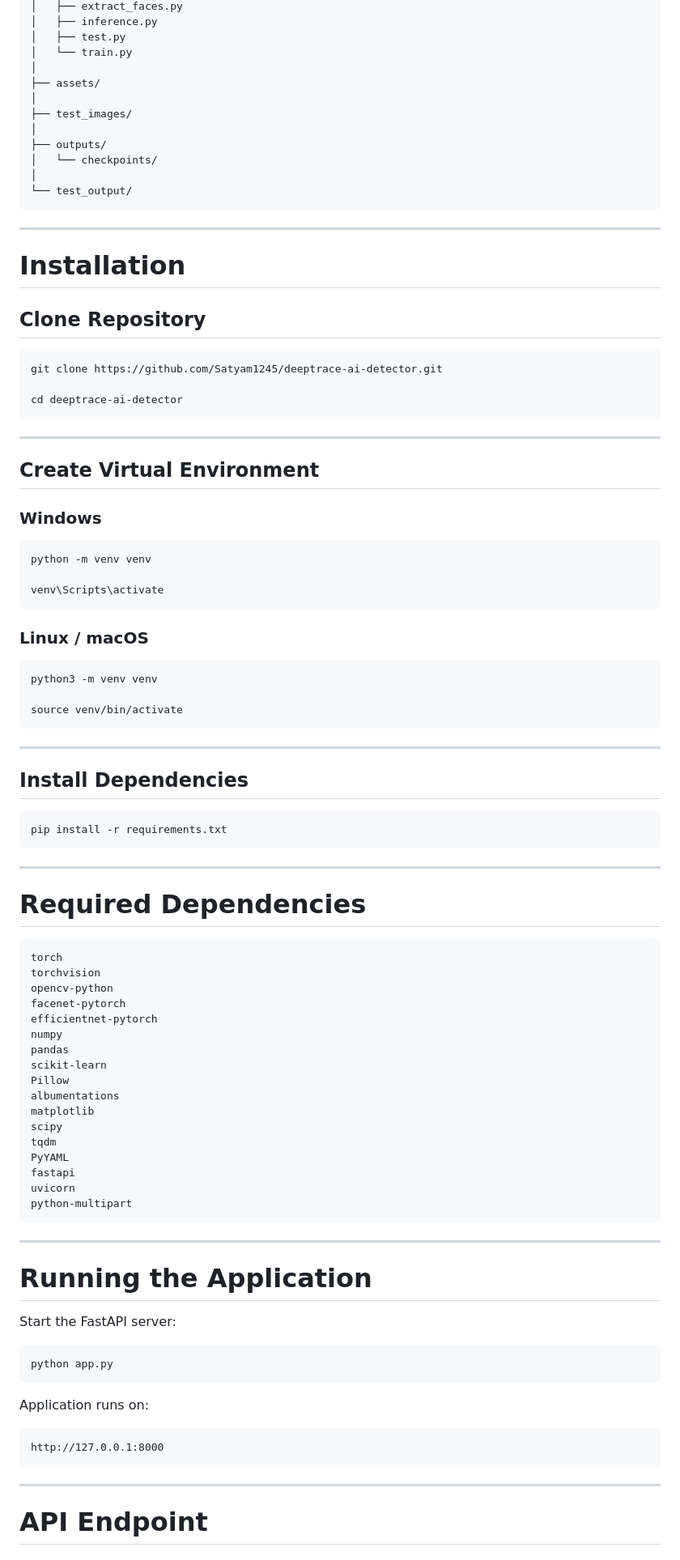
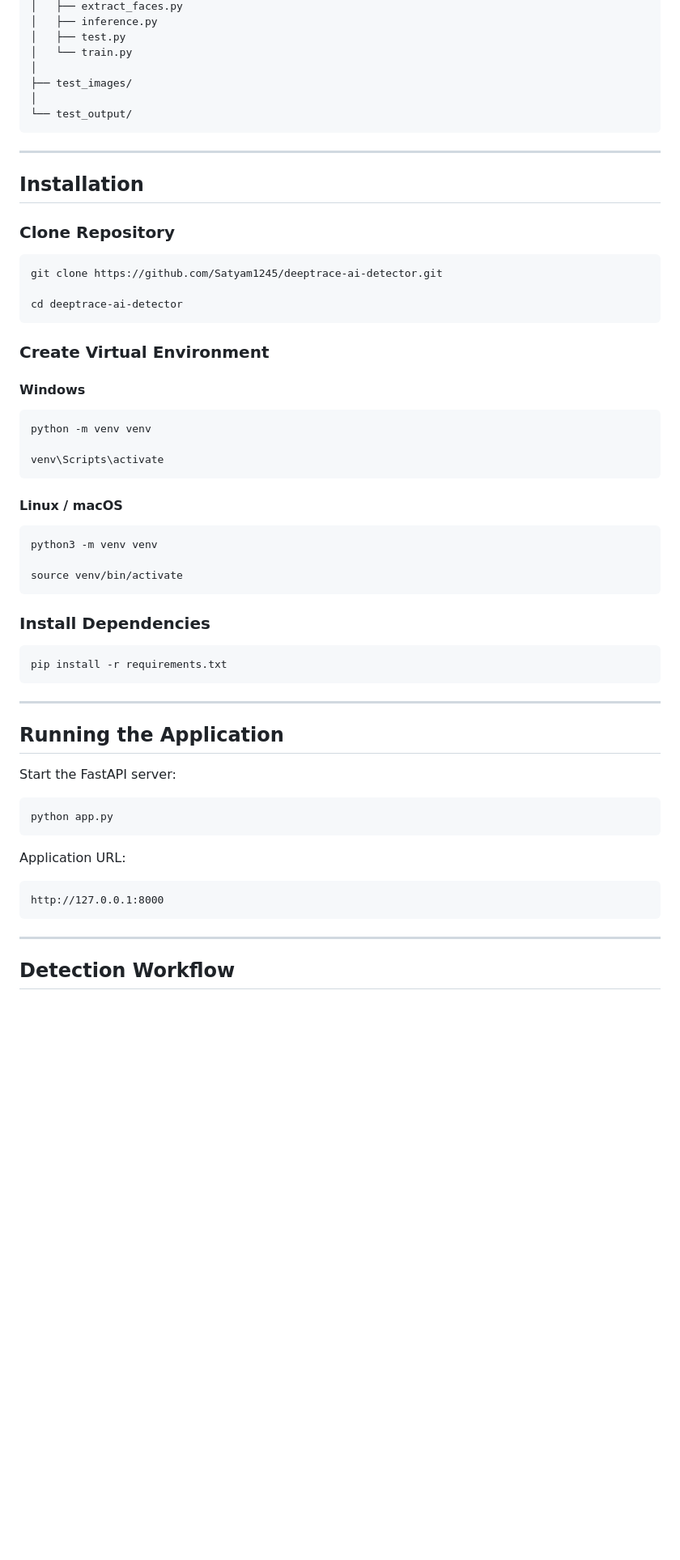
Before and after one commit to Satyam1245/deeptrace-ai-detector, a Markdown page: README.md, the part around one of its changes. Shown at 81% size. GitHub-like rendering; blank space fills up the shorter version.

````diff
--- a/README.md
+++ b/README.md
@@ -134,21 +126,16 @@ deeptrace-ai-detector/
 │   ├── test.py
 │   └── train.py
 │
-├── assets/
-│
 ├── test_images/
-│
-├── outputs/
-│   └── checkpoints/
 │
 └── test_output/
 ```
 
 ---
 
-# Installation
+## Installation
 
-## Clone Repository
+### Clone Repository
 
 ```bash
 git clone https://github.com/Satyam1245/deeptrace-ai-detector.git
@@ -156,11 +143,9 @@ git clone https://github.com/Satyam1245/deeptrace-ai-detector.git
 cd deeptrace-ai-detector
 ```
 
----
+### Create Virtual Environment
 
-## Create Virtual Environment
-
-### Windows
+#### Windows
 
 ```bash
 python -m venv venv
@@ -168,7 +153,7 @@ python -m venv venv
 venv\Scripts\activate
 ```
 
-### Linux / macOS
+#### Linux / macOS
 
 ```bash
 python3 -m venv venv
@@ -176,9 +161,7 @@ python3 -m venv venv
 source venv/bin/activate
 ```
 
----
-
-## Install Dependencies
+### Install Dependencies
 
 ```bash
 pip install -r requirements.txt
@@ -186,31 +169,7 @@ pip install -r requirements.txt
 
 ---
 
-# Required Dependencies
-
-```txt
-torch
-torchvision
-opencv-python
-facenet-pytorch
-efficientnet-pytorch
-numpy
-pandas
-scikit-learn
-Pillow
-albumentations
-matplotlib
-scipy
-tqdm
-PyYAML
-fastapi
-uvicorn
-python-multipart
-```
-
----
-
-# Running the Application
+## Running the Application
 
 Start the FastAPI server:
 
@@ -218,7 +177,7 @@ Start the FastAPI server:
 python app.py
 ```
 
-Application runs on:
+Application URL:
 
 ```text
 http://127.0.0.1:8000
@@ -226,5 +185,5 @@ http://127.0.0.1:8000
 
 ---
 
-# API Endpoint
+## Detection Workflow
 
````
Also changed, not shown: other parts of README.md (+85 -114 lines).
